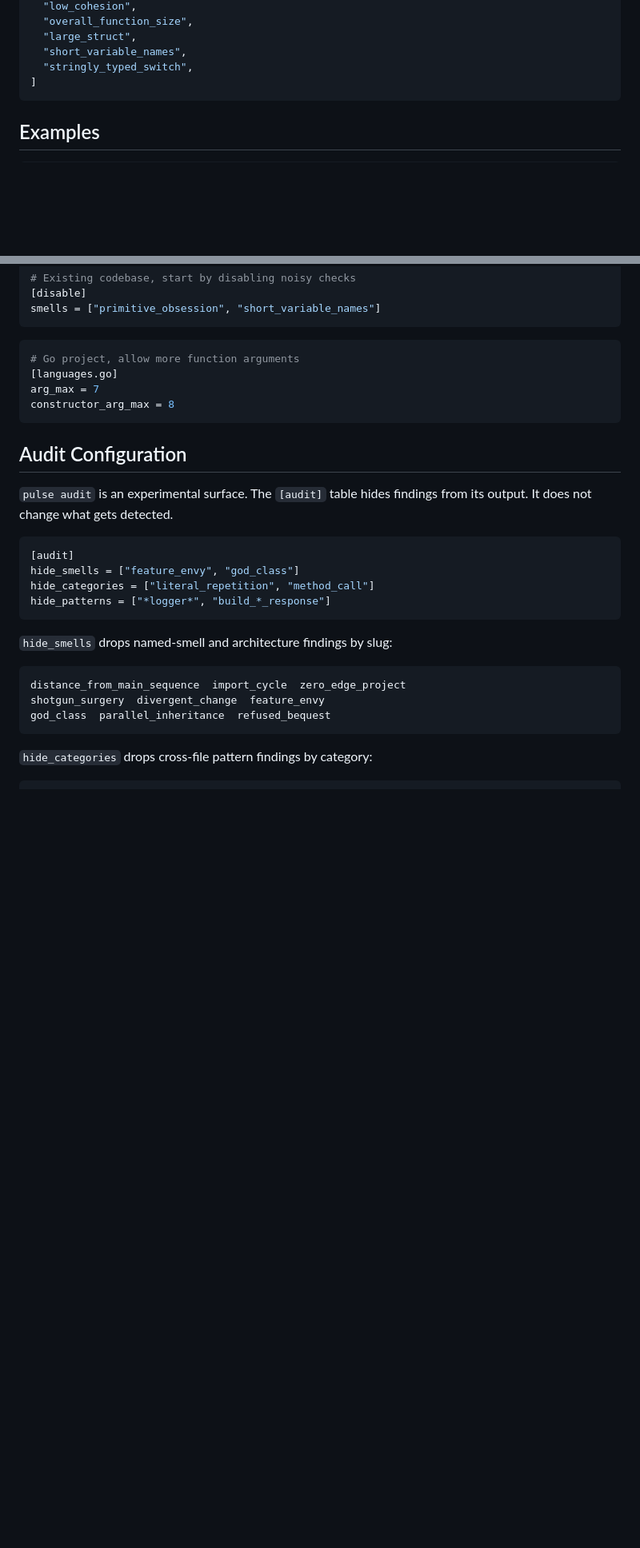
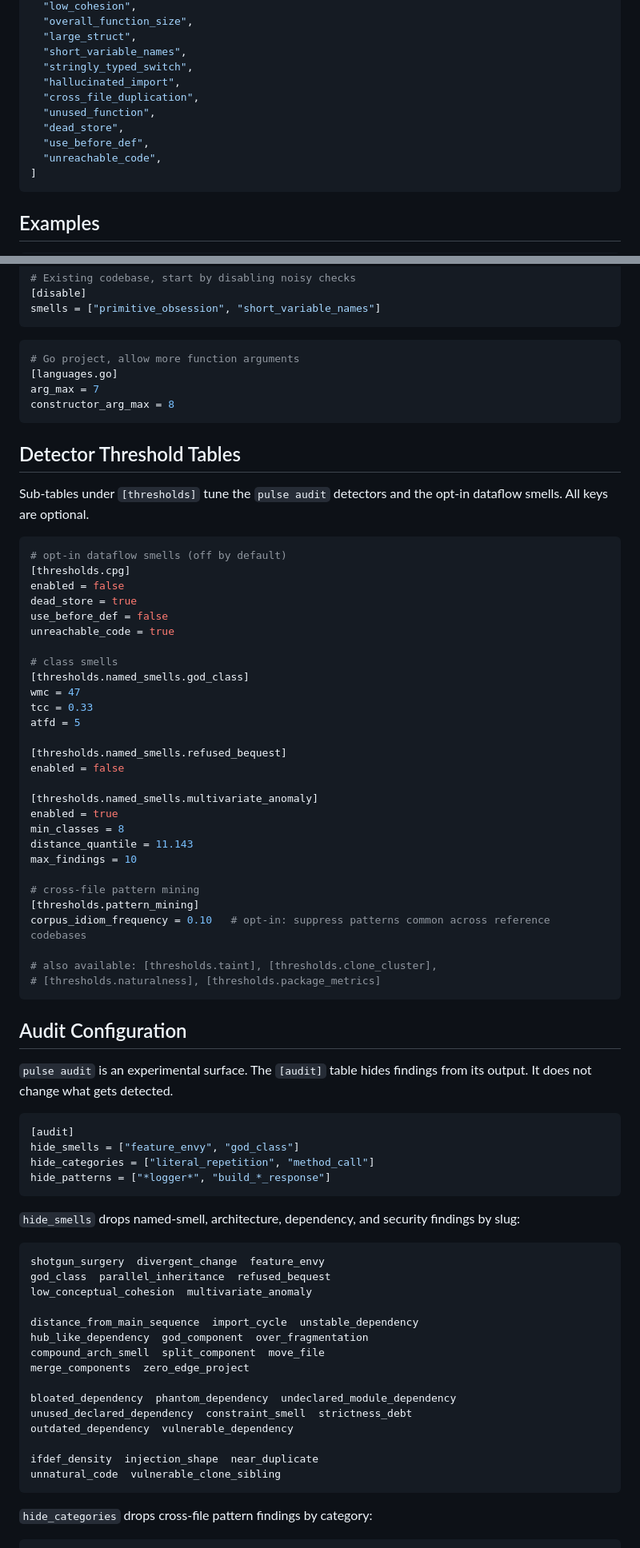
Before and after one commit to osaidahmed/pulse, a Markdown page: docs/configuration.md, 2 parts joined by grey strips. Shown at 80% size. Drawn GitHub-style; blank space fills up the shorter version.

````diff
--- a/docs/configuration.md
+++ b/docs/configuration.md
@@ -169,6 +176,12 @@ smells = [
   "large_struct",
   "short_variable_names",
   "stringly_typed_switch",
+  "hallucinated_import",
+  "cross_file_duplication",
+  "unused_function",
+  "dead_store",
+  "use_before_def",
+  "unreachable_code",
 ]
 ```
 
@@ -194,6 +207,41 @@ arg_max = 7
 constructor_arg_max = 8
 ```
 
+## Detector Threshold Tables
+
+Sub-tables under `[thresholds]` tune the `pulse audit` detectors and the opt-in dataflow smells. All keys are optional.
+
+```toml
+# opt-in dataflow smells (off by default)
+[thresholds.cpg]
+enabled = false
+dead_store = true
+use_before_def = false
+unreachable_code = true
+
+# class smells
+[thresholds.named_smells.god_class]
+wmc = 47
+tcc = 0.33
+atfd = 5
+
+[thresholds.named_smells.refused_bequest]
+enabled = false
+
+[thresholds.named_smells.multivariate_anomaly]
+enabled = true
+min_classes = 8
+distance_quantile = 11.143
+max_findings = 10
+
+# cross-file pattern mining
+[thresholds.pattern_mining]
+corpus_idiom_frequency = 0.10   # opt-in: suppress patterns common across reference codebases
+
+# also available: [thresholds.taint], [thresholds.clone_cluster],
+# [thresholds.naturalness], [thresholds.package_metrics]
+```
+
 ## Audit Configuration
 
 `pulse audit` is an experimental surface. The `[audit]` table hides findings from its output. It does not change what gets detected.
@@ -205,12 +253,24 @@ hide_categories = ["literal_repetition", "method_call"]
 hide_patterns = ["*logger*", "build_*_response"]
 ```
 
-`hide_smells` drops named-smell and architecture findings by slug:
+`hide_smells` drops named-smell, architecture, dependency, and security findings by slug:
 
 ```
-distance_from_main_sequence  import_cycle  zero_edge_project
 shotgun_surgery  divergent_change  feature_envy
 god_class  parallel_inheritance  refused_bequest
+low_conceptual_cohesion  multivariate_anomaly
+
+distance_from_main_sequence  import_cycle  unstable_dependency
+hub_like_dependency  god_component  over_fragmentation
+compound_arch_smell  split_component  move_file
+merge_components  zero_edge_project
+
+bloated_dependency  phantom_dependency  undeclared_module_dependency
+unused_declared_dependency  constraint_smell  strictness_debt
+outdated_dependency  vulnerable_dependency
+
+ifdef_density  injection_shape  near_duplicate
+unnatural_code  vulnerable_clone_sibling
 ```
 
 `hide_categories` drops cross-file pattern findings by category:
````
Also changed, not shown: other parts of docs/configuration.md (+13 -1 lines), README.md (+7 -2 lines).
